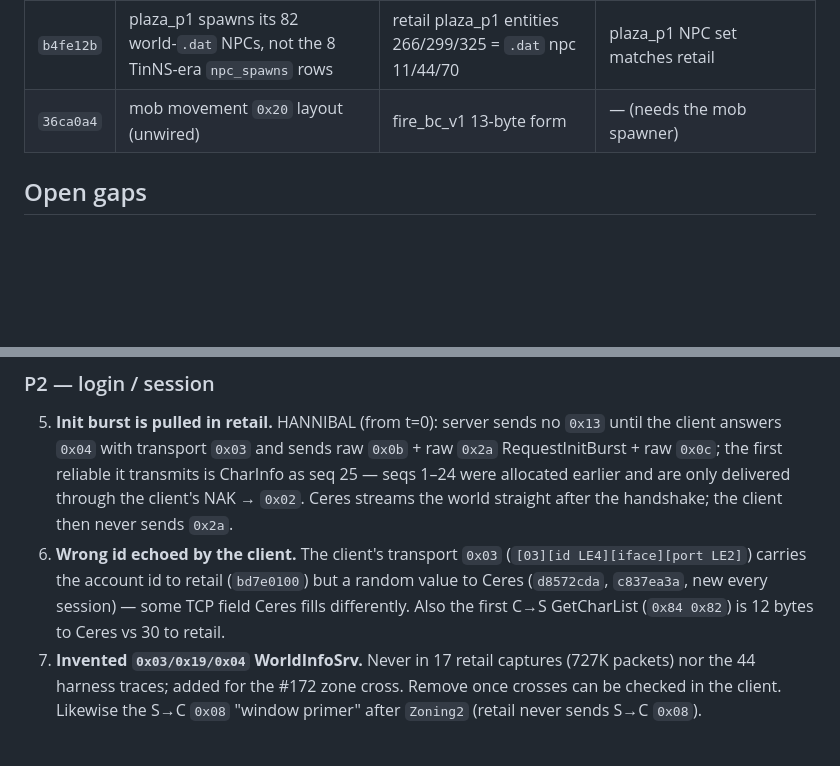
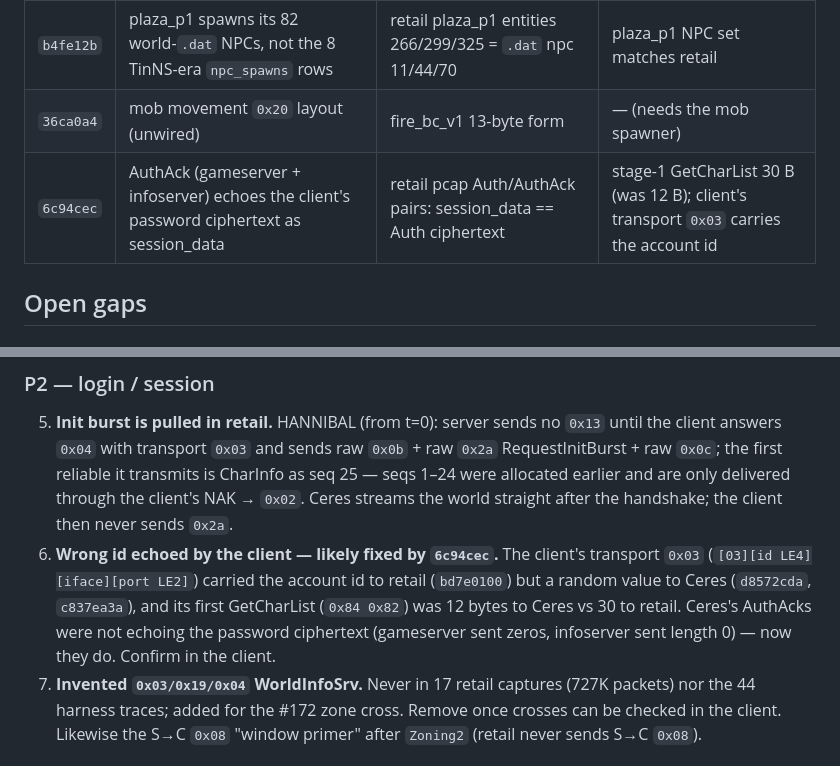
Before and after one commit to igwtech/ceres-j, a Markdown page: docs/protocol/RETAIL_GAP_LIST.md, 2 parts joined by grey strips. GitHub-like rendering; blank space fills up the shorter version.

Commit message:
docs: gap list — AuthAck echo fixed (6c94cec)

```diff
--- a/docs/protocol/RETAIL_GAP_LIST.md
+++ b/docs/protocol/RETAIL_GAP_LIST.md
@@ -33,6 +33,7 @@ verified against retail bytes, unit tests and a live nc2-bot session.
 | `d096722` | NPC LE16 positions = `floor(world)+0x8000` (Z−1); `.dat` NPC id = `0xFF+npc_id`; orientation string = `.dat` angle text | exact match of 13/13 static pepper_p1 NPCs, industry_p1 npc 4/16, plaza_p1 npc 11 | `.dat` NPCs visible at their posts in pepper_p1 / spider_cave_1 (were ~31,000 units away) |
 | `b4fe12b` | plaza_p1 spawns its 82 world-`.dat` NPCs, not the 8 TinNS-era `npc_spawns` rows | retail plaza_p1 entities 266/299/325 = `.dat` npc 11/44/70 | plaza_p1 NPC set matches retail |
 | `36ca0a4` | mob movement `0x20` layout (unwired) | fire_bc_v1 13-byte form | — (needs the mob spawner) |
+| `6c94cec` | AuthAck (gameserver + infoserver) echoes the client's password ciphertext as session_data | retail pcap Auth/AuthAck pairs: session_data == Auth ciphertext | stage-1 GetCharList 30 B (was 12 B); client's transport `0x03` carries the account id |
 
 ## Open gaps
 
@@ -74,11 +75,13 @@ verified against retail bytes, unit tests and a live nc2-bot session.
    transmits is CharInfo as seq 25 — seqs 1–24 were allocated earlier and are
    only delivered through the client's NAK → `0x02`. Ceres streams the world
    straight after the handshake; the client then never sends `0x2a`.
-6. **Wrong id echoed by the client.** The client's transport `0x03`
-   (`[03][id LE4][iface][port LE2]`) carries the account id to retail
-   (`bd7e0100`) but a random value to Ceres (`d8572cda`, `c837ea3a`, new
-   every session) — some TCP field Ceres fills differently. Also the first
-   C→S GetCharList (`0x84 0x82`) is 12 bytes to Ceres vs 30 to retail.
+6. **Wrong id echoed by the client — likely fixed by `6c94cec`.** The
+   client's transport `0x03` (`[03][id LE4][iface][port LE2]`) carried the
+   account id to retail (`bd7e0100`) but a random value to Ceres
+   (`d8572cda`, `c837ea3a`), and its first GetCharList (`0x84 0x82`) was 12
+   bytes to Ceres vs 30 to retail. Ceres's AuthAcks were not echoing the
+   password ciphertext (gameserver sent zeros, infoserver sent length 0) —
+   now they do. Confirm in the client.
 7. **Invented `0x03/0x19/0x04` WorldInfoSrv.** Never in 17 retail captures
    (727K packets) nor the 44 harness traces; added for the #172 zone cross.
    Remove once crosses can be checked in the client. Likewise the S→C `0x08`
```
